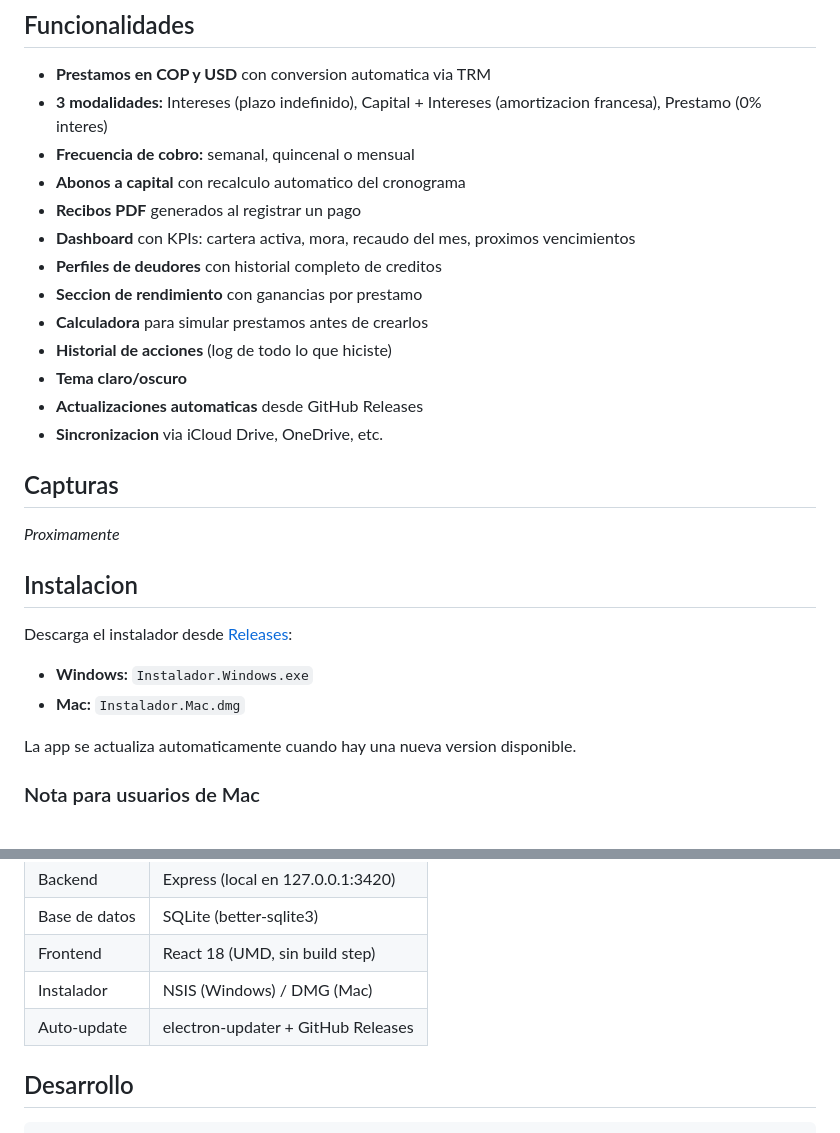
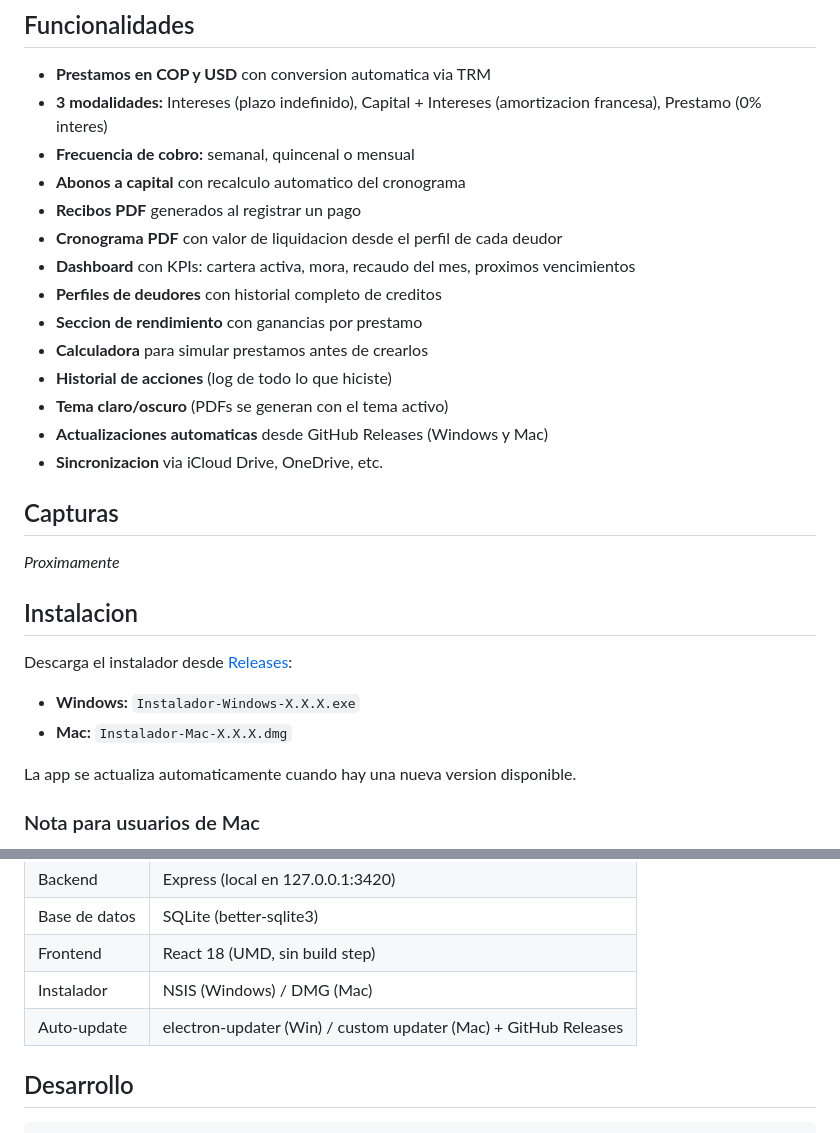
Before and after one commit to xJp-P/cartera, a Markdown page: README.md, 2 parts joined by grey strips. GitHub-like rendering.

Commit message:
Actualizar README: cronograma PDF, valor de liquidacion, auto-update Mac
Co-Authored-By: Claude Opus 4.6 <noreply@anthropic.com>

```diff
--- a/README.md
+++ b/README.md
@@ -9,13 +9,14 @@ App de escritorio para gestionar prestamos personales. Controla tu cartera de ma
 - **Frecuencia de cobro:** semanal, quincenal o mensual
 - **Abonos a capital** con recalculo automatico del cronograma
 - **Recibos PDF** generados al registrar un pago
+- **Cronograma PDF** con valor de liquidacion desde el perfil de cada deudor
 - **Dashboard** con KPIs: cartera activa, mora, recaudo del mes, proximos vencimientos
 - **Perfiles de deudores** con historial completo de creditos
 - **Seccion de rendimiento** con ganancias por prestamo
 - **Calculadora** para simular prestamos antes de crearlos
 - **Historial de acciones** (log de todo lo que hiciste)
-- **Tema claro/oscuro**
-- **Actualizaciones automaticas** desde GitHub Releases
+- **Tema claro/oscuro** (PDFs se generan con el tema activo)
+- **Actualizaciones automaticas** desde GitHub Releases (Windows y Mac)
 - **Sincronizacion** via iCloud Drive, OneDrive, etc.
 
 ## Capturas
@@ -26,8 +27,8 @@ App de escritorio para gestionar prestamos personales. Controla tu cartera de ma
 
 Descarga el instalador desde [Releases](https://github.com/xJp-P/cartera-prestamos/releases):
 
-- **Windows:** `Instalador.Windows.exe`
-- **Mac:** `Instalador.Mac.dmg`
+- **Windows:** `Instalador-Windows-X.X.X.exe`
+- **Mac:** `Instalador-Mac-X.X.X.dmg`
 
 La app se actualiza automaticamente cuando hay una nueva version disponible.
 
@@ -59,7 +60,7 @@ xattr -cr /Applications/Cartera\ de\ Prestamos.app
 | Base de datos | SQLite (better-sqlite3) |
 | Frontend | React 18 (UMD, sin build step) |
 | Instalador | NSIS (Windows) / DMG (Mac) |
-| Auto-update | electron-updater + GitHub Releases |
+| Auto-update | electron-updater (Win) / custom updater (Mac) + GitHub Releases |
 
 ## Desarrollo
 
```
